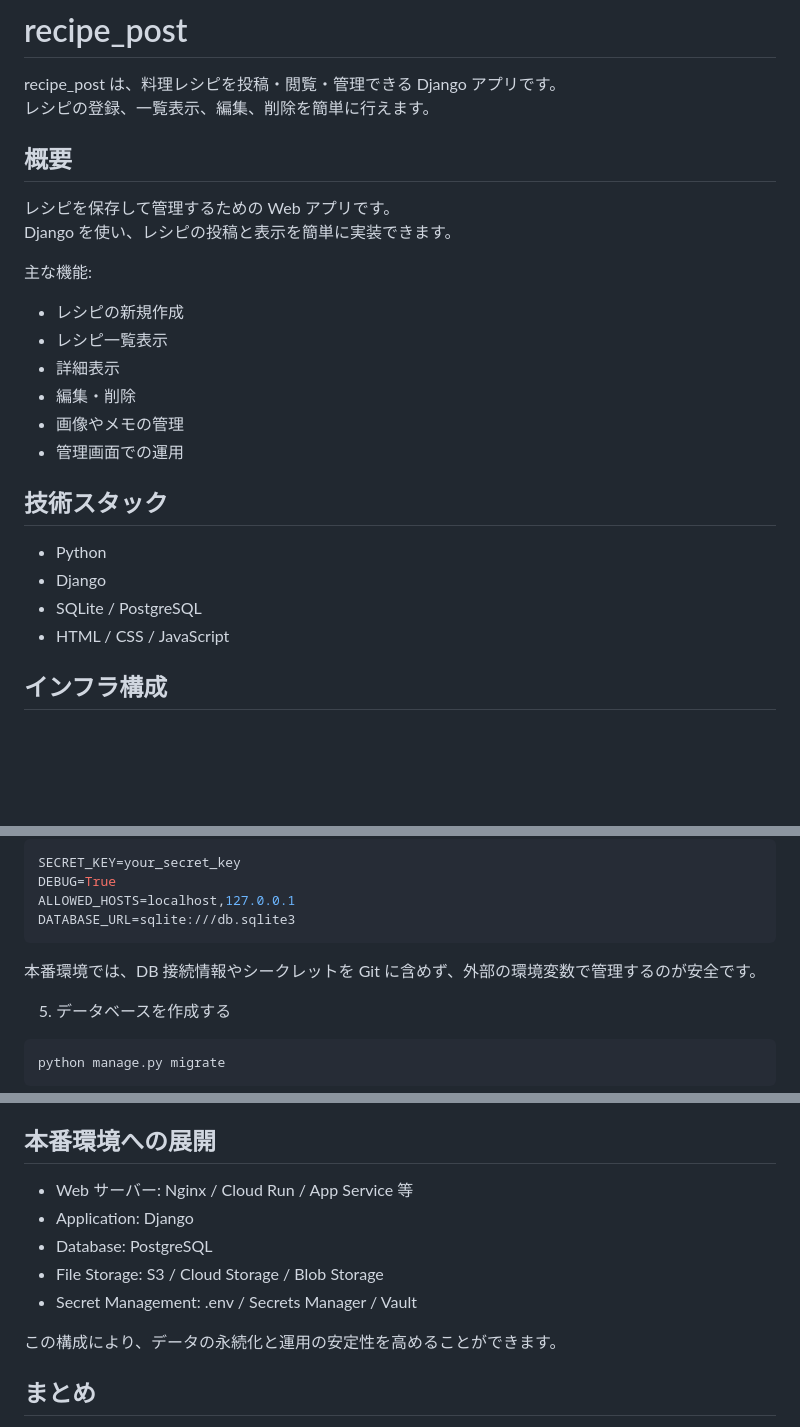
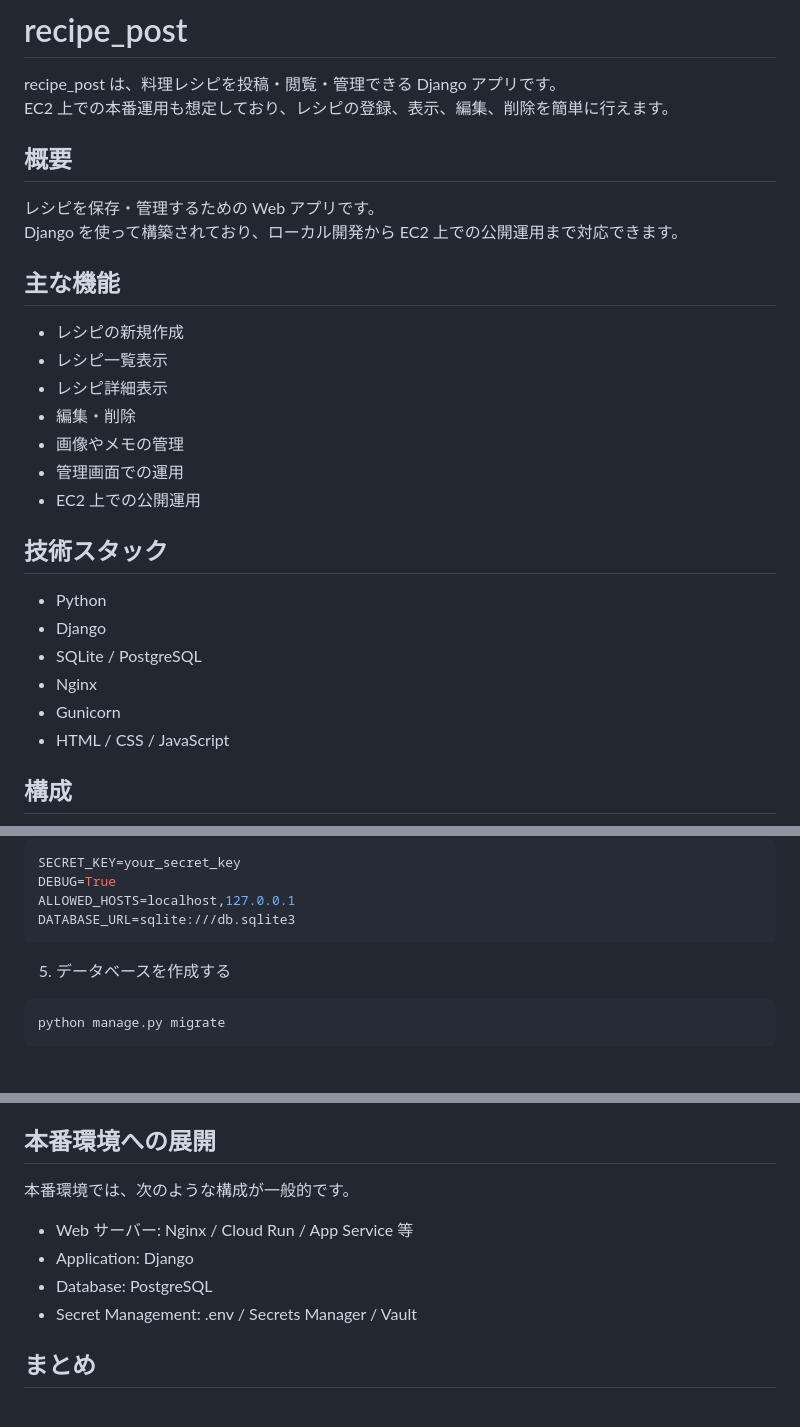
Before and after one commit to KoheiEto/recipe_post, a Markdown page: README.md, 3 parts joined by grey strips. Drawn GitHub-style; blank space fills up the shorter version.

````diff
--- a/README.md
+++ b/README.md
@@ -1,29 +1,33 @@
 # recipe_post
 
 recipe_post は、料理レシピを投稿・閲覧・管理できる Django アプリです。
-レシピの登録、一覧表示、編集、削除を簡単に行えます。
+EC2 上での本番運用も想定しており、レシピの登録、表示、編集、削除を簡単に行えます。
 
 ## 概要
 
-レシピを保存して管理するための Web アプリです。
-Django を使い、レシピの投稿と表示を簡単に実装できます。
+レシピを保存・管理するための Web アプリです。
+Django を使って構築されており、ローカル開発から EC2 上での公開運用まで対応できます。
 
-主な機能:
+## 主な機能
+
 - レシピの新規作成
 - レシピ一覧表示
-- 詳細表示
+- レシピ詳細表示
 - 編集・削除
 - 画像やメモの管理
 - 管理画面での運用
+- EC2 上での公開運用
 
 ## 技術スタック
 
 - Python
 - Django
 - SQLite / PostgreSQL
+- Nginx
+- Gunicorn
 - HTML / CSS / JavaScript
 
-## インフラ構成
+## 構成
 
 ```mermaid
 flowchart LR
@@ -93,8 +97,6 @@ DEBUG=True
 ALLOWED_HOSTS=localhost,127.0.0.1
 DATABASE_URL=sqlite:///db.sqlite3
 ```
-
-本番環境では、DB 接続情報やシークレットを Git に含めず、外部の環境変数で管理するのが安全です。
 
 5. データベースを作成する
 
@@ -200,13 +202,12 @@ recipe_post/
 
 ## 本番環境への展開
 
+本番環境では、次のような構成が一般的です。
+
 - Web サーバー: Nginx / Cloud Run / App Service 等
 - Application: Django
 - Database: PostgreSQL
-- File Storage: S3 / Cloud Storage / Blob Storage
 - Secret Management: .env / Secrets Manager / Vault
-
-この構成により、データの永続化と運用の安定性を高めることができます。
 
 ## まとめ
 
````
Also changed, not shown: other parts of README.md (+3 -3 lines).
